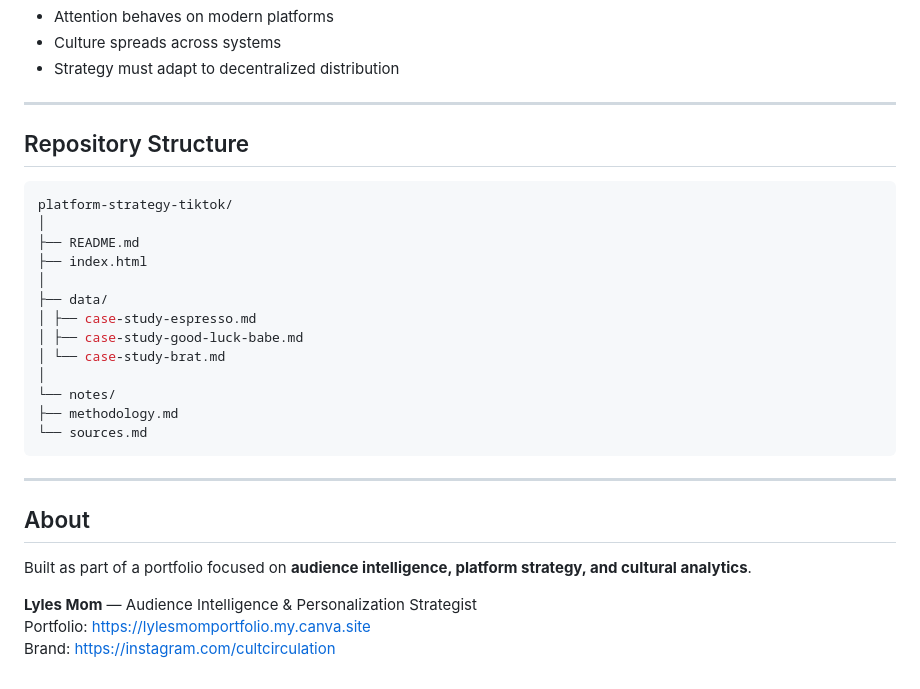
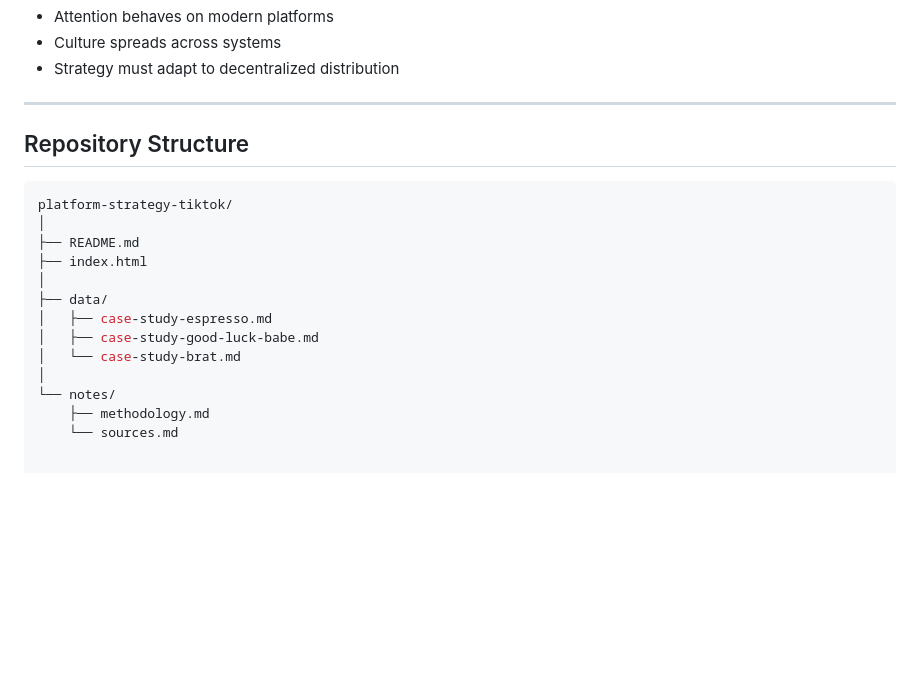
Before and after one commit to llyles97-cmyk/platform-strategy-tiktok, a Markdown page: README.md, the part around one of its changes. GitHub-like rendering; blank space fills up the shorter version.

````diff
--- a/README.md
+++ b/README.md
@@ -166,7 +174,9 @@ It shows how:
 - Strategy must adapt to decentralized distribution
 
 ---
+
 ## Repository Structure
+
 ```bash
 platform-strategy-tiktok/
 │
@@ -174,20 +184,10 @@ platform-strategy-tiktok/
 ├── index.html
 │
 ├── data/
-│ ├── case-study-espresso.md
-│ ├── case-study-good-luck-babe.md
-│ └── case-study-brat.md
+│   ├── case-study-espresso.md
+│   ├── case-study-good-luck-babe.md
+│   └── case-study-brat.md
 │
 └── notes/
-├── methodology.md
-└── sources.md
-```
----
-
-## About
-
-Built as part of a portfolio focused on **audience intelligence, platform strategy, and cultural analytics**.
-
-**Lyles Mom** — Audience Intelligence & Personalization Strategist
-Portfolio: https://lylesmomportfolio.my.canva.site
-Brand: https://instagram.com/cultcirculation
+    ├── methodology.md
+    └── sources.md
````
Also changed, not shown: other parts of README.md (+64 -56 lines).
